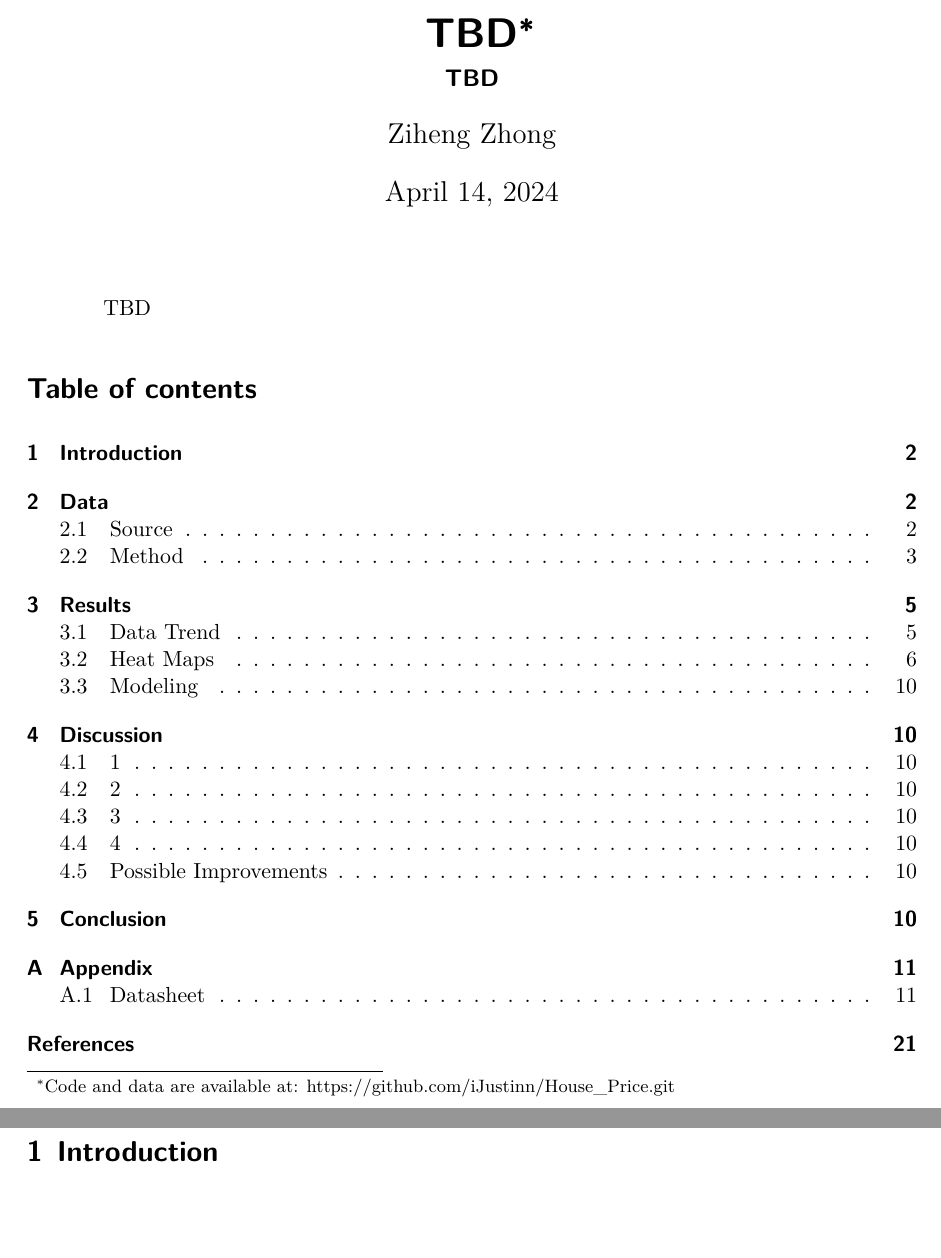
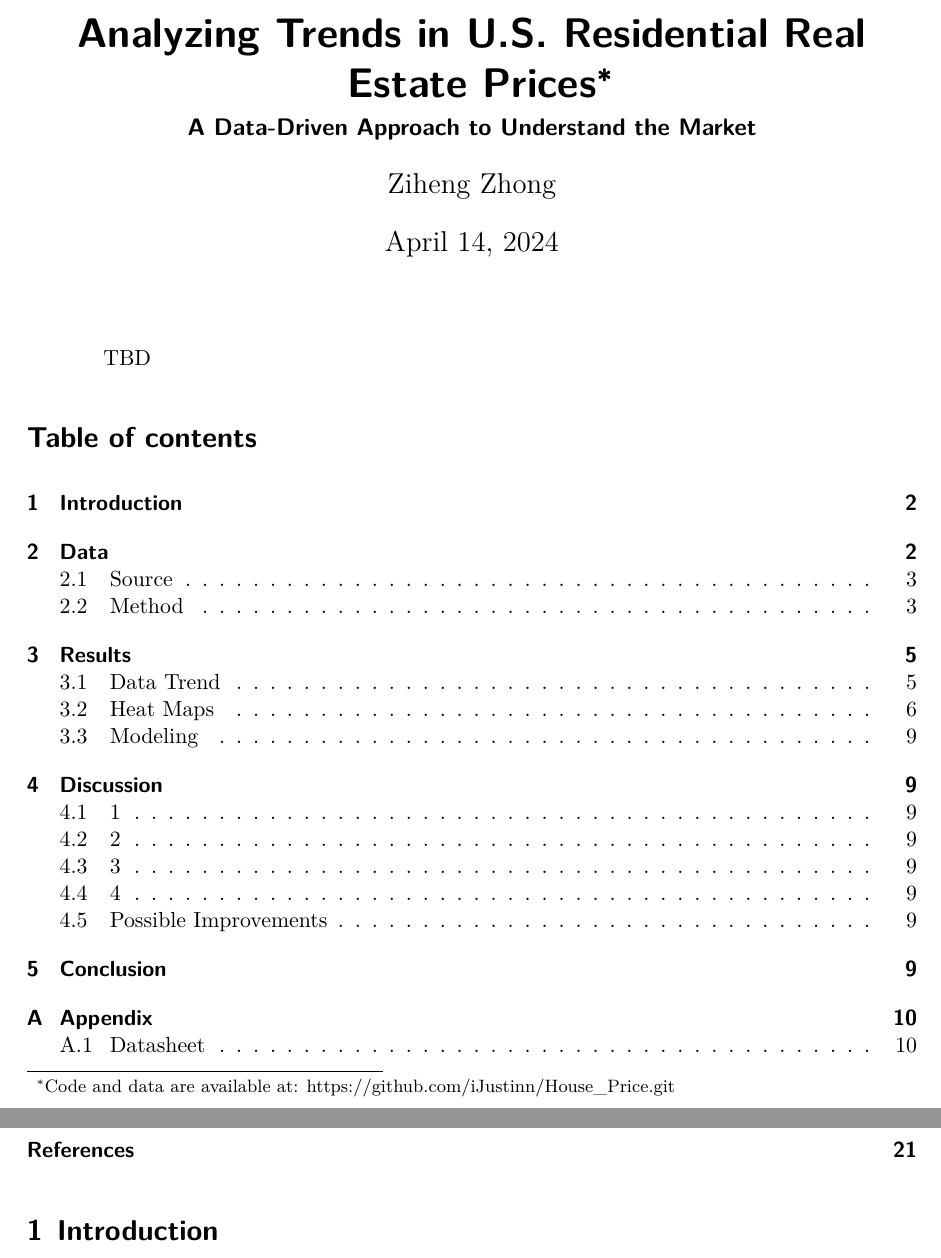
Before and after one commit to iJustinn/House_Price, a Quarto document (outputs/paper/paper.qmd): two parts of pages 1 and 2 of 21, joined at a grey line, cut at the place of the change, the shorter picture padded with empty space. The pictures show the output file outputs/paper/paper.pdf that the author committed with the source.

Commit message:
paper updated

```diff
--- a/outputs/paper/paper.qmd
+++ b/outputs/paper/paper.qmd
@@ -1,6 +1,6 @@
 ---
-title: "TBD"
-subtitle: "TBD"
+title: "Analyzing Trends in U.S. Residential Real Estate Prices"
+subtitle: "A Data-Driven Approach to Understand the Market"
 author:
   - Ziheng Zhong
 thanks: "Code and data are available at: https://github.com/iJustinn/House_Price.git"
```
Also changed, not shown: outputs/paper/paper.pdf.
